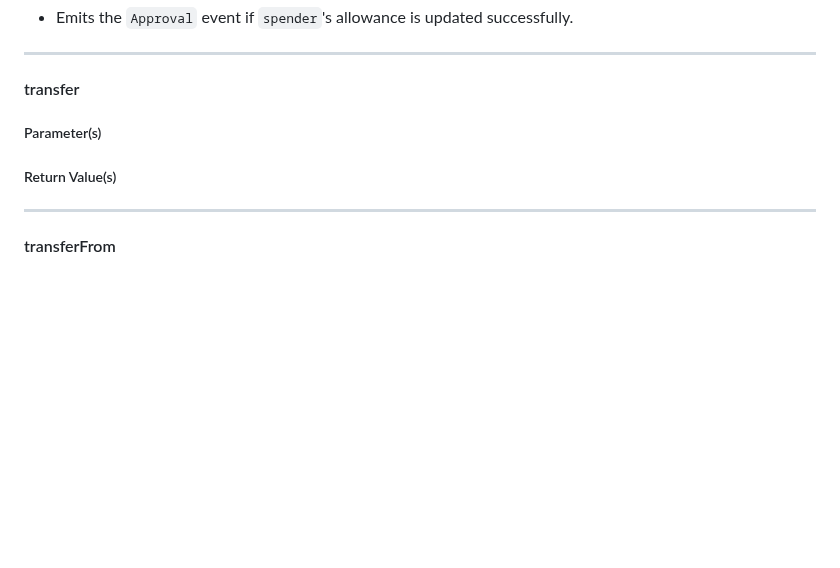
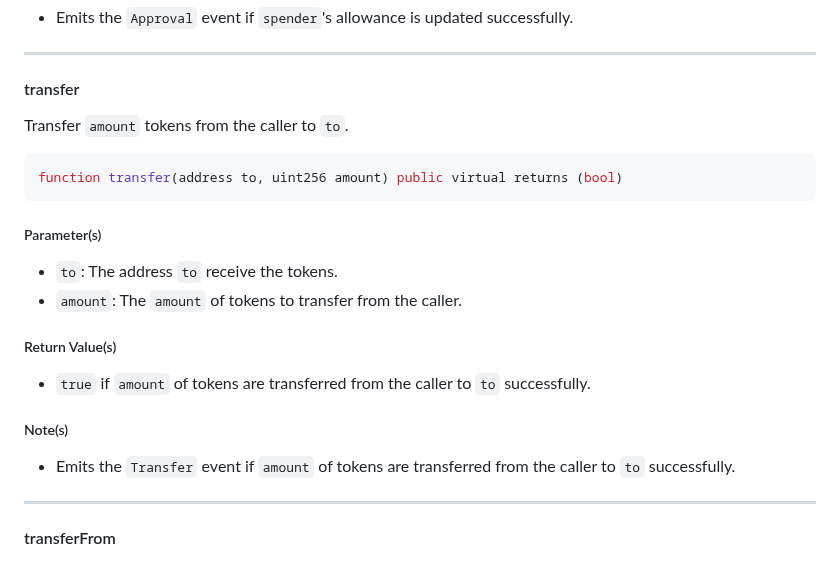
Before and after one commit to Vectorized/solady, a Markdown page: docs/tokens/erc20.md, the part around the change. Rendered like a GitHub page; blank space fills up the shorter version.

Commit message:
added documentation for transfer

````diff
--- a/docs/tokens/erc20.md
+++ b/docs/tokens/erc20.md
@@ -239,9 +239,24 @@ function approve(address spender, uint256 amount) public virtual returns (bool)
 
 #### transfer
 
+Transfer `amount` tokens from the caller to `to`.
+
+```solidity
+function transfer(address to, uint256 amount) public virtual returns (bool)
+```
+
 ##### Parameter(s)
 
+- `to`: The address `to` receive the tokens.
+- `amount`: The `amount` of tokens to transfer from the caller.
+
 ##### Return Value(s)
+
+- `true` if `amount` of tokens are transferred from the caller to `to` successfully.
+
+##### Note(s)
+
+- Emits the `Transfer` event if `amount` of tokens are transferred from the caller to `to` successfully.
 
 ---
 
````
